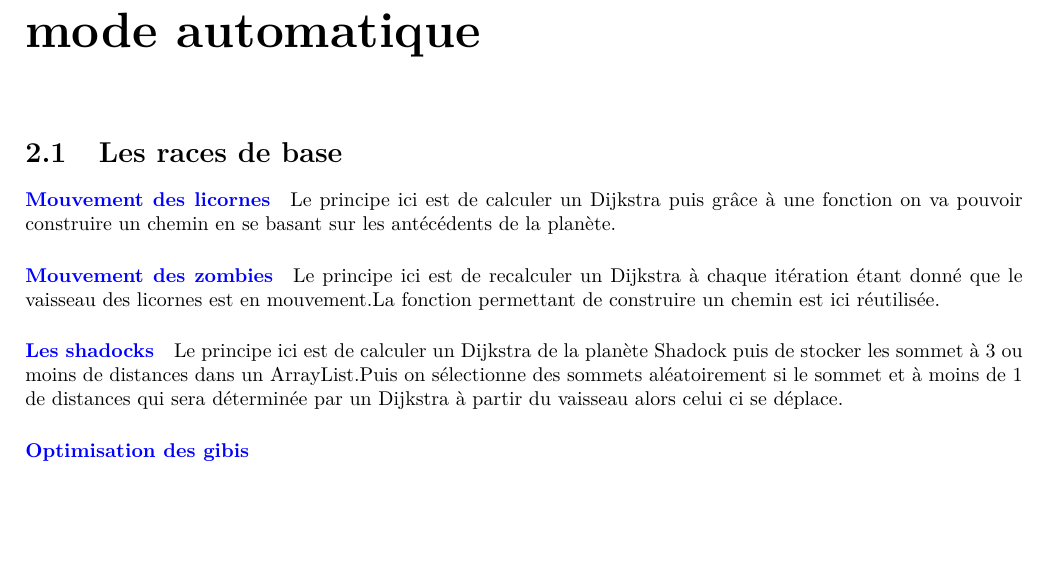
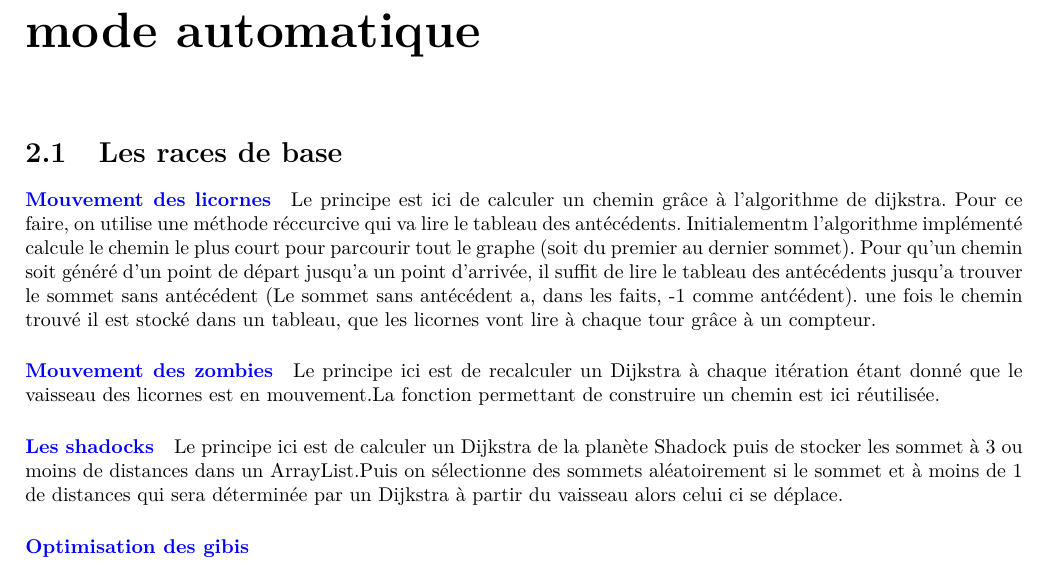
Before and after one commit to nyc4m/RapportGraphes, a LaTeX document (rapport.tex): part of page 7 of 8, cut so that both start at the same text, the shorter picture padded with empty space. Compiled offline with pdfLaTeX.

Commit message:
Redaction du paragraphe mouvement des licornes

```diff
--- a/rapport.tex
+++ b/rapport.tex
@@ -277,7 +277,7 @@ $					\begin{pmatrix}
 	\chapter{mode automatique}
 		\section{Les races de base}
 			\paragraph{\textcolor{blue}{Mouvement des licornes}}
-			Le principe ici est de calculer un Dijkstra puis grâce à une fonction on va pouvoir construire un chemin en se basant sur les antécédents de la planète.
+			Le principe est ici de calculer un chemin gr\^ace \`a l'algorithme de dijkstra. Pour ce faire, on utilise une m\'ethode r\'eccurcive qui va lire le tableau des ant\'ec\'edents. Initialementm l'algorithme impl\'ement\'e calcule le chemin le plus court pour parcourir tout le graphe (soit du premier au dernier sommet). Pour qu'un chemin soit g\'en\'er\'e d'un point de d\'epart jusqu'a un point d'arriv\'ee, il suffit de lire le tableau des ant\'ec\'edents jusqu'a trouver le sommet sans ant\'ec\'edent (Le sommet sans ant\'ec\'edent a, dans les faits, -1 comme ant\'c\'edent). une fois le chemin trouv\'e il est stock\'e dans un tableau, que les licornes vont lire \`a chaque tour gr\^ace \`a un compteur.
 			\paragraph{\textcolor{blue}{Mouvement des zombies}}
 			Le principe ici est de recalculer un Dijkstra à chaque itération étant donné que le vaisseau des licornes est en mouvement.La fonction permettant de construire un chemin est ici réutilisée.
 			\paragraph{\textcolor{blue}{Les shadocks}}
```
